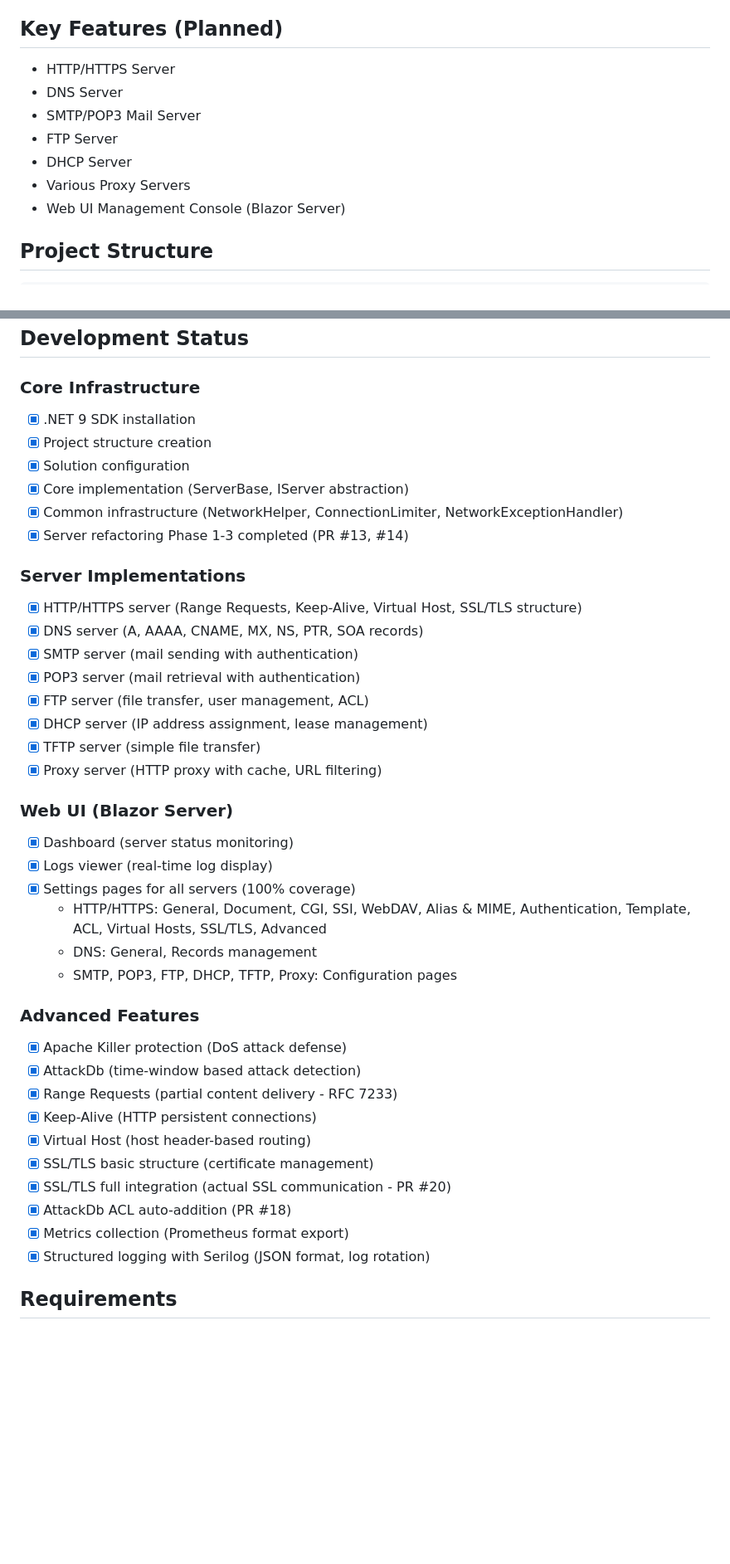
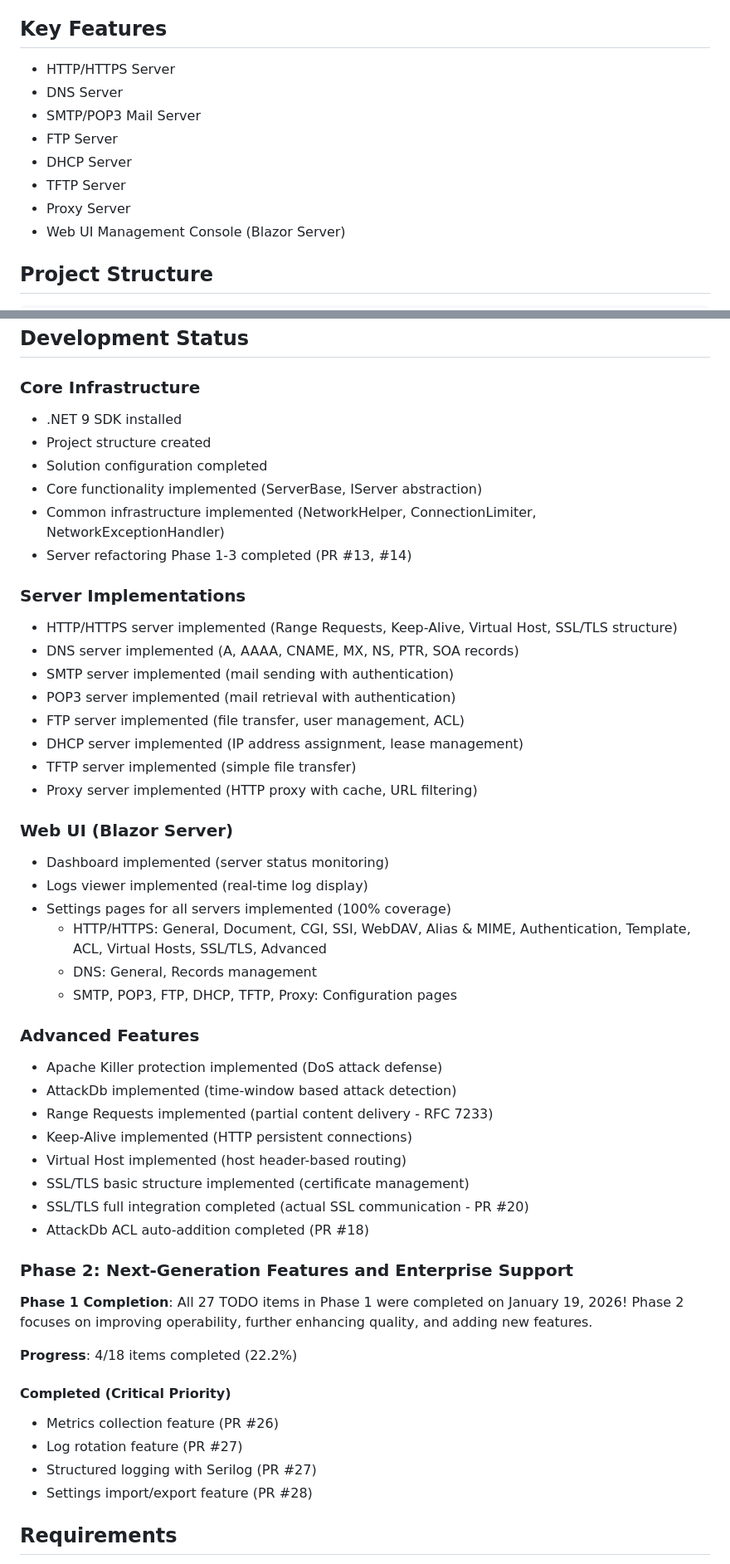
Before and after one commit to furuya02/jumbodogx, a Markdown page: README.md, 2 parts joined by grey strips. Shown at 83% size. GitHub-like rendering; blank space fills up the shorter version.

Commit message:
Update README.md: Add development status and Phase 2 progress
## Changes

1. **Development Status Section**
   - Changed from checklist format to paragraph format
   - Added Phase 2 section with progress tracking (4/18 items, 22.2%)
   - Listed completed Critical priority items (PR #26, #27, #28)

2. **Header Update**
   - Added "Under development as of January 2026" note
   - Emphasized BlackJumboDog's wide usage history

3. **Key Features Section**
   - Changed "Key Features (Planned)" to "Key Features"
   - Added TFTP Server explicitly
   - Updated "Various Proxy Servers" to "Proxy Server"

## Alignment with README.ja.md

This update aligns README.md with README.ja.md while maintaining
existing unique content (Metrics, Logging, Testing sections).

Co-Authored-By: Claude Sonnet 4.5 <noreply@anthropic.com>

```diff
--- a/README.md
+++ b/README.md
@@ -15,14 +16,15 @@ English | [日本語](README.ja.md)
 - **Framework**: .NET 9
 - **Language**: C# 13
 
-## Key Features (Planned)
+## Key Features
 
 - HTTP/HTTPS Server
 - DNS Server
 - SMTP/POP3 Mail Server
 - FTP Server
 - DHCP Server
-- Various Proxy Servers
+- TFTP Server
+- Proxy Server
 - Web UI Management Console (Blazor Server)
 
 ## Project Structure
@@ -44,42 +46,53 @@ jdx/
 ## Development Status
 
 ### Core Infrastructure
-- [x] .NET 9 SDK installation
-- [x] Project structure creation
-- [x] Solution configuration
-- [x] Core implementation (ServerBase, IServer abstraction)
-- [x] Common infrastructure (NetworkHelper, ConnectionLimiter, NetworkExceptionHandler)
-- [x] Server refactoring Phase 1-3 completed (PR #13, #14)
+- .NET 9 SDK installed
+- Project structure created
+- Solution configuration completed
+- Core functionality implemented (ServerBase, IServer abstraction)
+- Common infrastructure implemented (NetworkHelper, ConnectionLimiter, NetworkExceptionHandler)
+- Server refactoring Phase 1-3 completed (PR #13, #14)
 
 ### Server Implementations
-- [x] HTTP/HTTPS server (Range Requests, Keep-Alive, Virtual Host, SSL/TLS structure)
-- [x] DNS server (A, AAAA, CNAME, MX, NS, PTR, SOA records)
-- [x] SMTP server (mail sending with authentication)
-- [x] POP3 server (mail retrieval with authentication)
-- [x] FTP server (file transfer, user management, ACL)
-- [x] DHCP server (IP address assignment, lease management)
-- [x] TFTP server (simple file transfer)
-- [x] Proxy server (HTTP proxy with cache, URL filtering)
+- HTTP/HTTPS server implemented (Range Requests, Keep-Alive, Virtual Host, SSL/TLS structure)
+- DNS server implemented (A, AAAA, CNAME, MX, NS, PTR, SOA records)
+- SMTP server implemented (mail sending with authentication)
+- POP3 server implemented (mail retrieval with authentication)
+- FTP server implemented (file transfer, user management, ACL)
+- DHCP server implemented (IP address assignment, lease management)
+- TFTP server implemented (simple file transfer)
+- Proxy server implemented (HTTP proxy with cache, URL filtering)
 
 ### Web UI (Blazor Server)
-- [x] Dashboard (server status monitoring)
-- [x] Logs viewer (real-time log display)
-- [x] Settings pages for all servers (100% coverage)
+- Dashboard implemented (server status monitoring)
+- Logs viewer implemented (real-time log display)
+- Settings pages for all servers implemented (100% coverage)
   - HTTP/HTTPS: General, Document, CGI, SSI, WebDAV, Alias & MIME, Authentication, Template, ACL, Virtual Hosts, SSL/TLS, Advanced
   - DNS: General, Records management
   - SMTP, POP3, FTP, DHCP, TFTP, Proxy: Configuration pages
 
 ### Advanced Features
-- [x] Apache Killer protection (DoS attack defense)
-- [x] AttackDb (time-window based attack detection)
-- [x] Range Requests (partial content delivery - RFC 7233)
-- [x] Keep-Alive (HTTP persistent connections)
-- [x] Virtual Host (host header-based routing)
-- [x] SSL/TLS basic structure (certificate management)
-- [x] SSL/TLS full integration (actual SSL communication - PR #20)
-- [x] AttackDb ACL auto-addition (PR #18)
-- [x] Metrics collection (Prometheus format export)
-- [x] Structured logging with Serilog (JSON format, log rotation)
+- Apache Killer protection implemented (DoS attack defense)
+- AttackDb implemented (time-window based attack detection)
+- Range Requests implemented (partial content delivery - RFC 7233)
+- Keep-Alive implemented (HTTP persistent connections)
+- Virtual Host implemented (host header-based routing)
+- SSL/TLS basic structure implemented (certificate management)
+- SSL/TLS full integration completed (actual SSL communication - PR #20)
+- AttackDb ACL auto-addition completed (PR #18)
+
+### Phase 2: Next-Generation Features and Enterprise Support
+
+**Phase 1 Completion**: All 27 TODO items in Phase 1 were completed on January 19, 2026!
+Phase 2 focuses on improving operability, further enhancing quality, and adding new features.
+
+**Progress**: 4/18 items completed (22.2%)
+
+#### Completed (Critical Priority)
+- Metrics collection feature (PR #26)
+- Log rotation feature (PR #27)
+- Structured logging with Serilog (PR #27)
+- Settings import/export feature (PR #28)
 
 ## Requirements
 
```
Also changed, not shown: other parts of README.md (+2 -1 lines).
